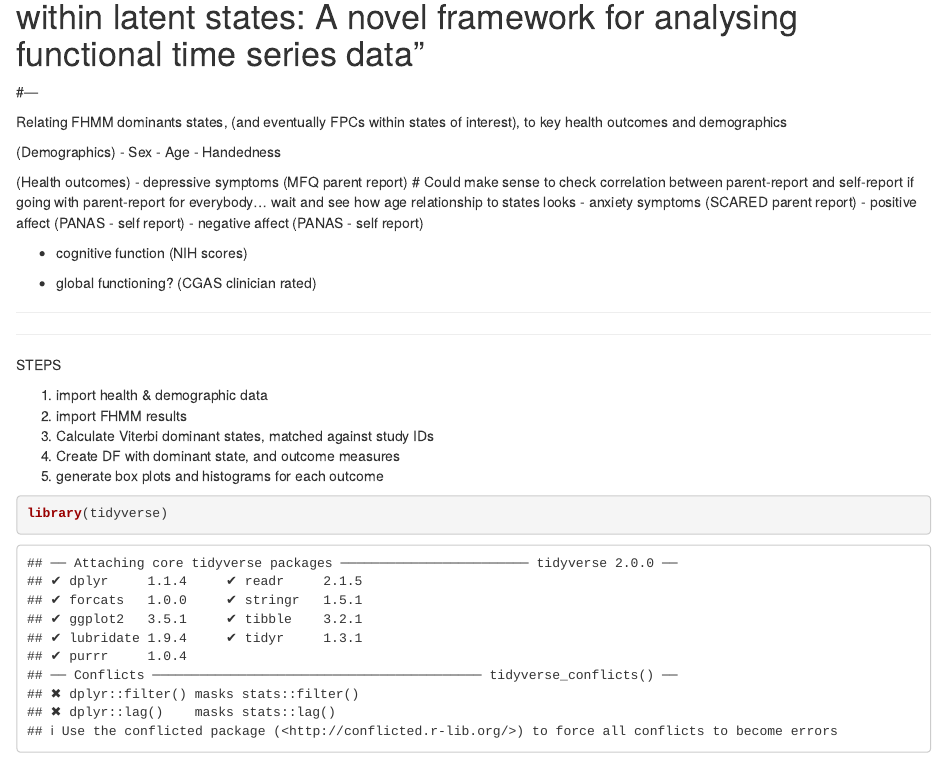
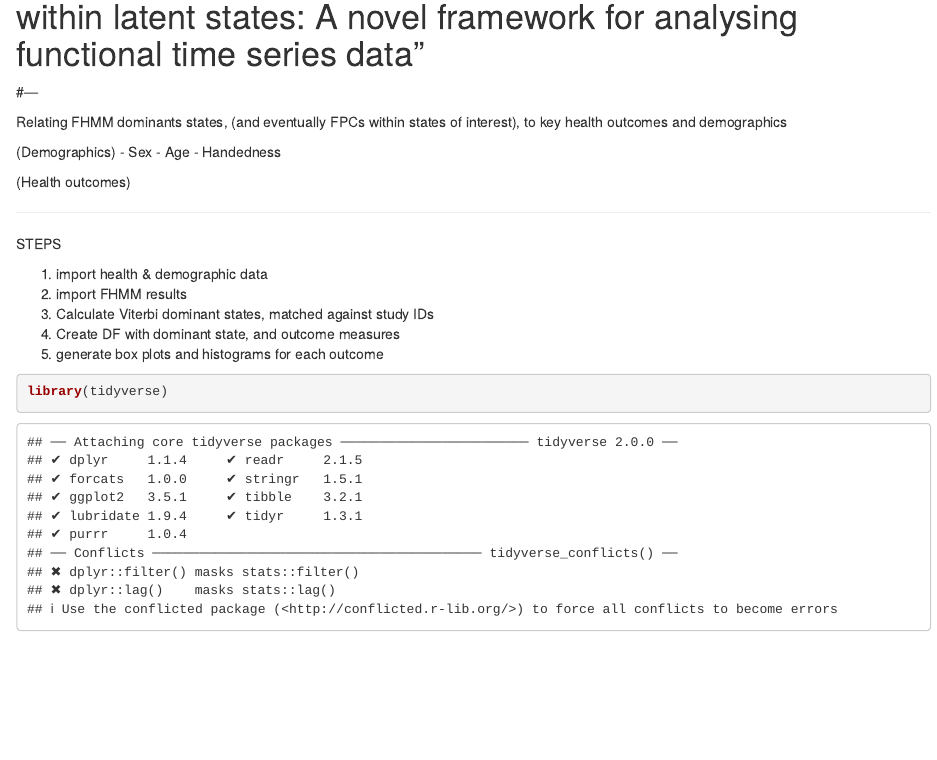
Before and after one commit to of2/flawless_paper_code, an R Markdown document (flawless_code_public_part2.Rmd): the page in a window 1100 px wide, from 180 px down. Rendered offline with R 4.5, knitr and Pandoc, with nearby package versions; some code elsewhere in the file could not run offline; common packages that the code uses without loading them are loaded.

Commit message:
Update flawless_code_public_part2.Rmd

```diff
--- a/flawless_code_public_part2.Rmd
+++ b/flawless_code_public_part2.Rmd
@@ -20,18 +20,6 @@ Relating FHMM dominants states, (and eventually FPCs within states of interest),
 - Handedness
 
 (Health outcomes)
-- depressive symptoms (MFQ parent report)
-# Could make sense to check correlation between parent-report and self-report if going with parent-report for everybody...  wait and see how age relationship to states looks
-- anxiety symptoms (SCARED parent report)
-- positive affect (PANAS - self report)
-- negative affect (PANAS - self report)
-
-- cognitive function (NIH scores)
-
-- global functioning? (CGAS clinician rated)
-
------------------
-
 
 ----------------
 STEPS
```
